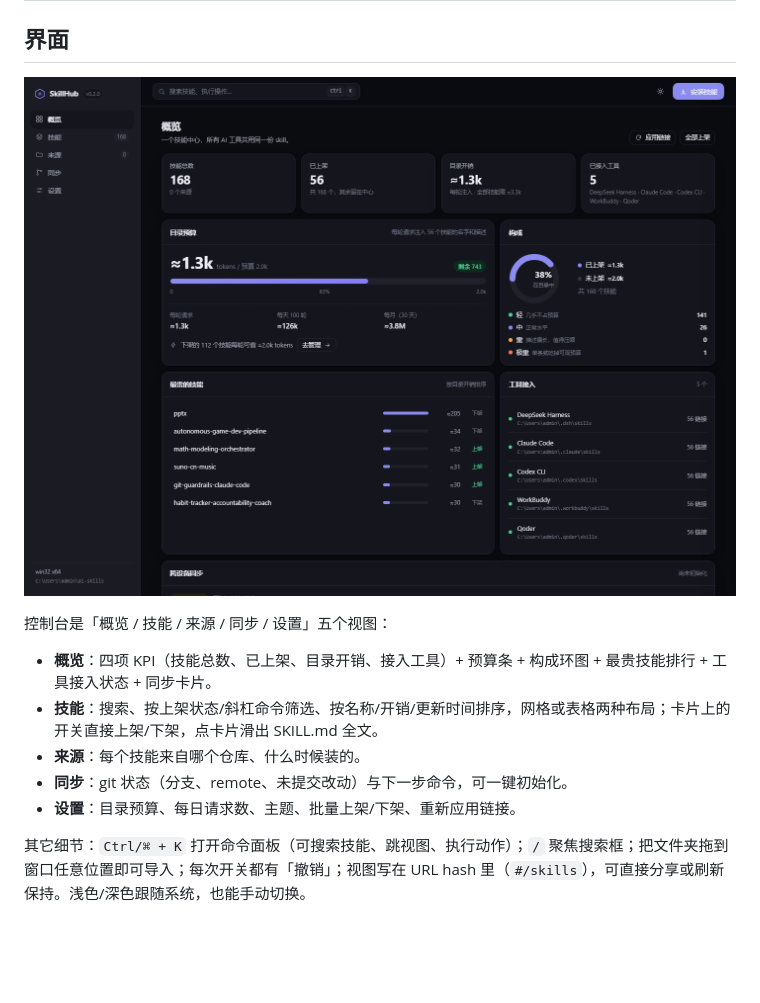
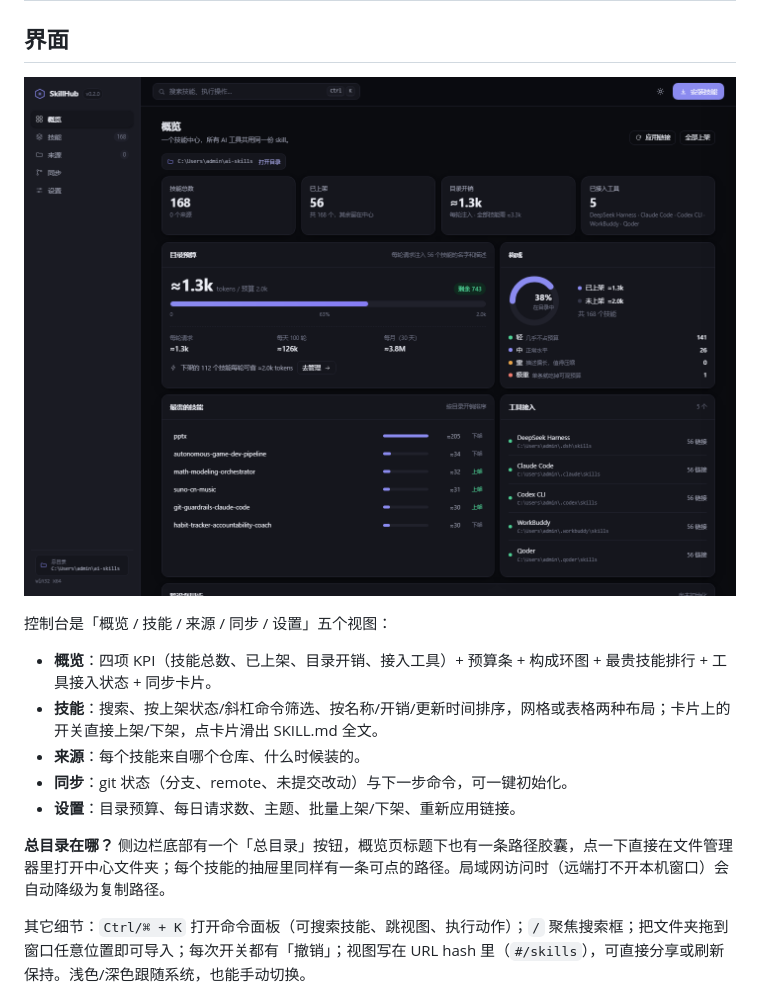
Before and after one commit to xingaorpw/skillhub, a Markdown page: README.md, the part around the change. Drawn GitHub-style; pictures changed too: docs/screenshot.png; blank space fills up the shorter version.

```diff
--- a/README.md
+++ b/README.md
@@ -54,6 +54,8 @@ SkillHub 把这些收敛成一个模型：
 - **来源**：每个技能来自哪个仓库、什么时候装的。
 - **同步**：git 状态（分支、remote、未提交改动）与下一步命令，可一键初始化。
 - **设置**：目录预算、每日请求数、主题、批量上架/下架、重新应用链接。
+
+**总目录在哪？** 侧边栏底部有一个「总目录」按钮，概览页标题下也有一条路径胶囊，点一下直接在文件管理器里打开中心文件夹；每个技能的抽屉里同样有一条可点的路径。局域网访问时（远端打不开本机窗口）会自动降级为复制路径。
 
 其它细节：`Ctrl/⌘ + K` 打开命令面板（可搜索技能、跳视图、执行动作）；`/` 聚焦搜索框；把文件夹拖到窗口任意位置即可导入；每次开关都有「撤销」；视图写在 URL hash 里（`#/skills`），可直接分享或刷新保持。浅色/深色跟随系统，也能手动切换。
 
```
Also changed, not shown: CHANGELOG.md (+1 -0 lines), 8 other files.
